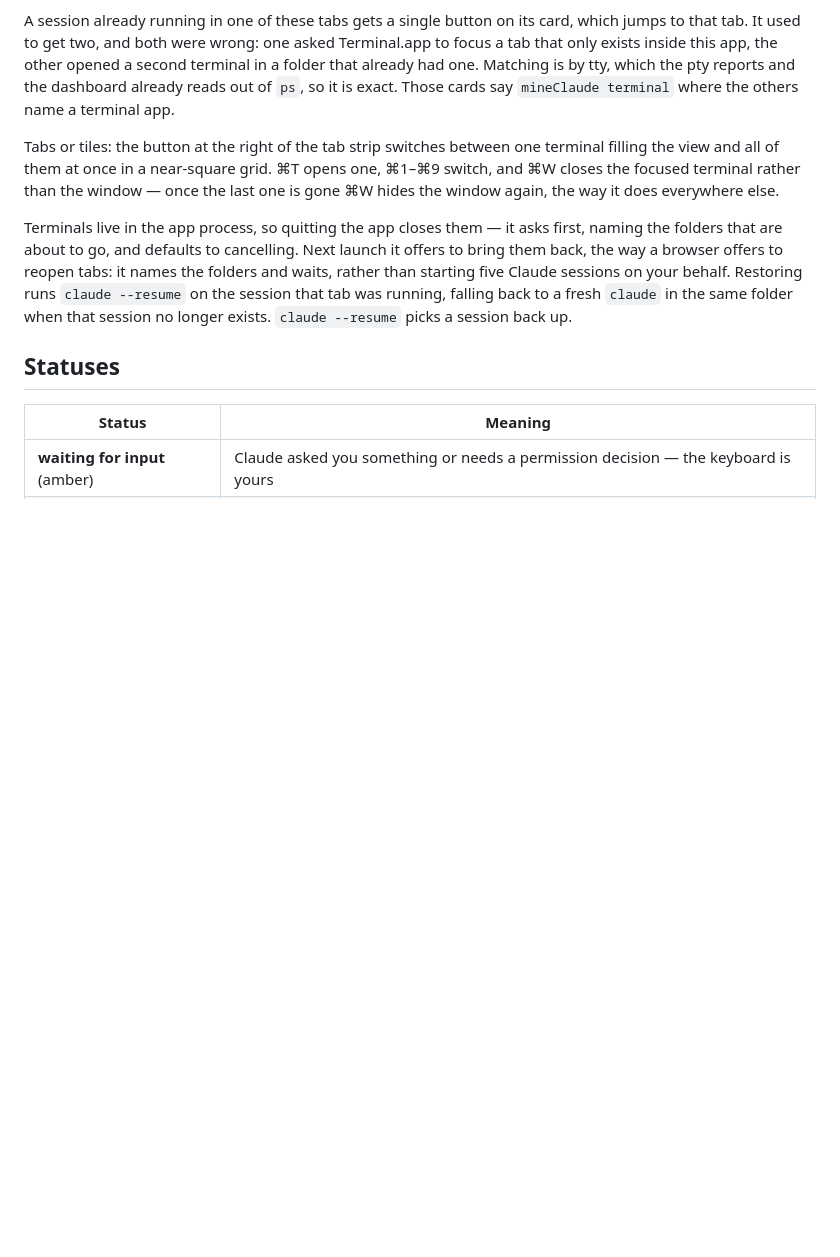
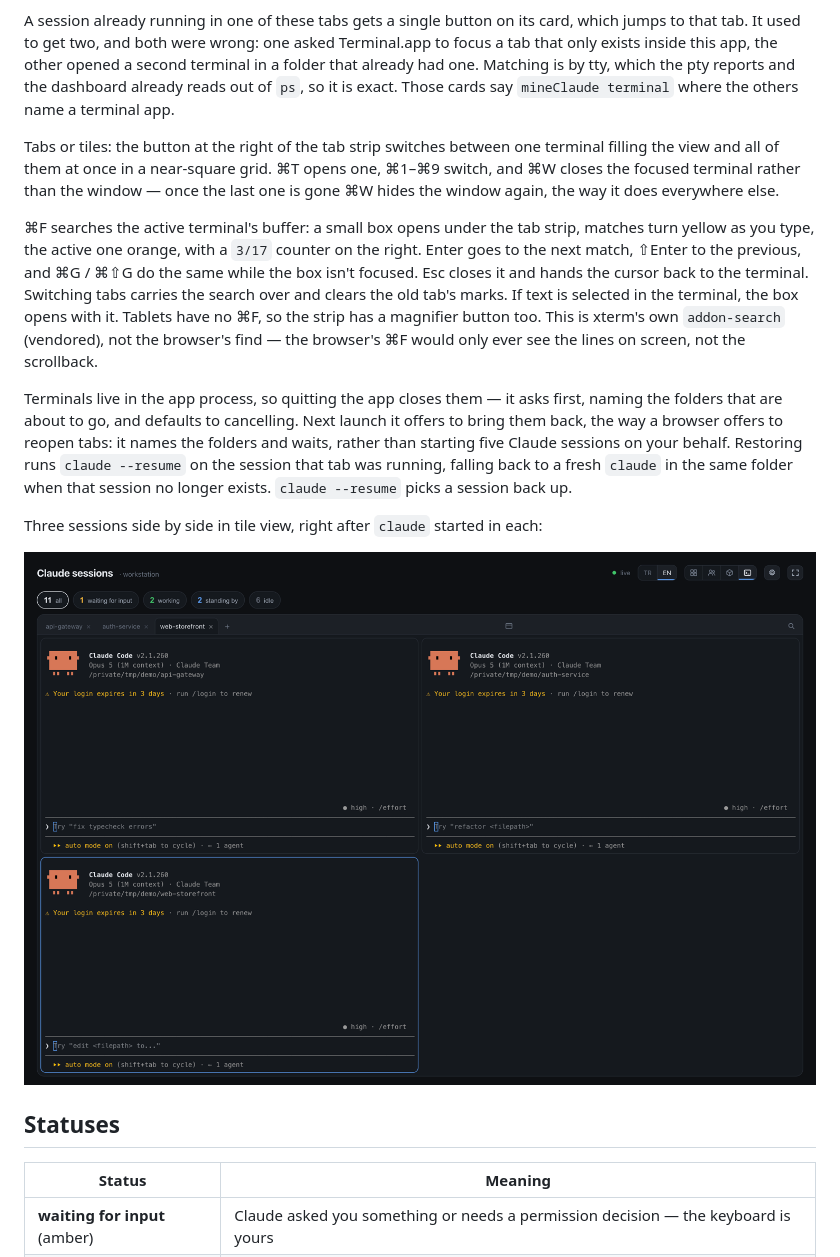
Before and after one commit to ferhatural/mineClaude, a Markdown page: README.md, the part around one of its changes. Rendered like a GitHub page; pictures changed too: docs/terminals.png (added); blank space fills up the shorter version.

```diff
--- a/README.md
+++ b/README.md
@@ -164,6 +172,15 @@ the view and all of them at once in a near-square grid. ⌘T opens one, ⌘1–
 closes the focused terminal rather than the window — once the last one is gone ⌘W hides the
 window again, the way it does everywhere else.
 
+⌘F searches the active terminal's buffer: a small box opens under the tab strip, matches turn
+yellow as you type, the active one orange, with a `3/17` counter on the right. Enter goes to the
+next match, ⇧Enter to the previous, and ⌘G / ⌘⇧G do the same while the box isn't focused. Esc
+closes it and hands the cursor back to the terminal. Switching tabs carries the search over and
+clears the old tab's marks. If text is selected in the terminal, the box opens with it. Tablets
+have no ⌘F, so the strip has a magnifier button too. This is xterm's own `addon-search`
+(vendored), not the browser's find — the browser's ⌘F would only ever see the lines on screen,
+not the scrollback.
+
 Terminals live in the app process, so quitting the app closes them — it asks first, naming the
 folders that are about to go, and defaults to cancelling. Next launch it offers to bring them
 back, the way a browser offers to reopen tabs: it names the folders and waits, rather than
@@ -171,6 +188,10 @@ starting five Claude sessions on your behalf. Restoring runs `claude --resume` o
 that tab was running, falling back to a fresh `claude` in the same folder when that session no
 longer exists. `claude --resume` picks a
 session back up.
+
+Three sessions side by side in tile view, right after `claude` started in each:
+
+![Terminals view](docs/terminals.png)
 
 ## Statuses
 
```
Also changed, not shown: other parts of README.md (+12 -0 lines), README.tr.md (+12 -0 lines), docs/uzaktan-kurulum.md (+3 -0 lines), docs/cards.png, docs/office.png, docs/office3d.png (added), 5 other files.
